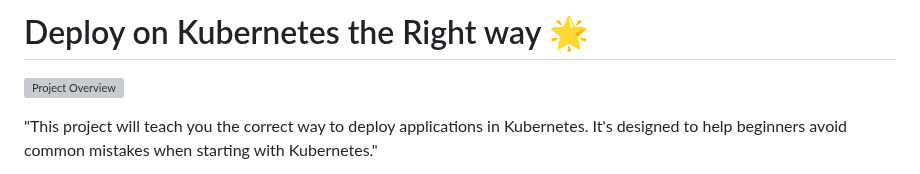
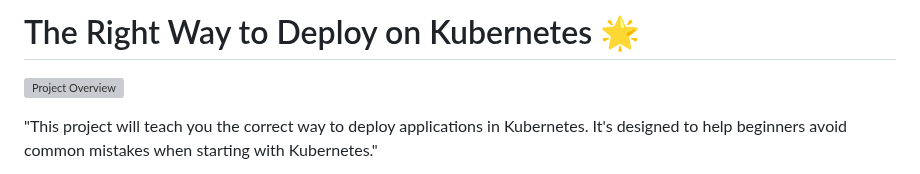
Before and after one commit to thiagousa/youtube, a Markdown page: kubernetes/deployment-right-way/README.md, the part around the change. Drawn GitHub-style; grey boxes are pictures that could not be loaded.

```diff
--- a/kubernetes/deployment-right-way/README.md
+++ b/kubernetes/deployment-right-way/README.md
@@ -1,4 +1,4 @@
-# Deploy on Kubernetes the Right way 🌟
+# The Right Way to Deploy on Kubernetes  🌟
 
 ![Project Overview](/kubernetes/deployment-right-way/screenshot/deploy-on-kubernetes.jpeg)
 
```
